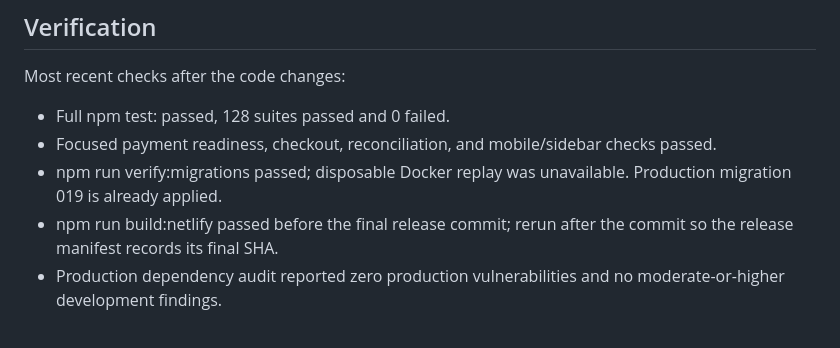
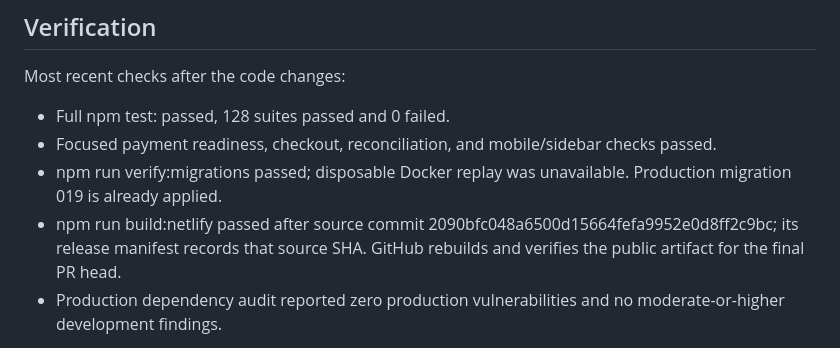
Before and after one commit to viveks012000-maker/Wingman, a Markdown page: docs/RAZORPAY_ACTIVATION_RESUME.md, the part around the change. Drawn GitHub-style.

Commit message:
Refresh payment release verification checkpoint

```diff
--- a/docs/RAZORPAY_ACTIVATION_RESUME.md
+++ b/docs/RAZORPAY_ACTIVATION_RESUME.md
@@ -49,7 +49,7 @@ Most recent checks after the code changes:
 - Full npm test: passed, 128 suites passed and 0 failed.
 - Focused payment readiness, checkout, reconciliation, and mobile/sidebar checks passed.
 - npm run verify:migrations passed; disposable Docker replay was unavailable. Production migration 019 is already applied.
-- npm run build:netlify passed before the final release commit; rerun after the commit so the release manifest records its final SHA.
+- npm run build:netlify passed after source commit 2090bfc048a6500d15664fefa9952e0d8ff2c9bc; its release manifest records that source SHA. GitHub rebuilds and verifies the public artifact for the final PR head.
 - Production dependency audit reported zero production vulnerabilities and no moderate-or-higher development findings.
 
 The current source changes have not been merged or deployed. The production frontend remains on its existing release; the live website has not been used to run a real or sandbox payment. No real payment, refund, transfer, or credit change was performed.
```
